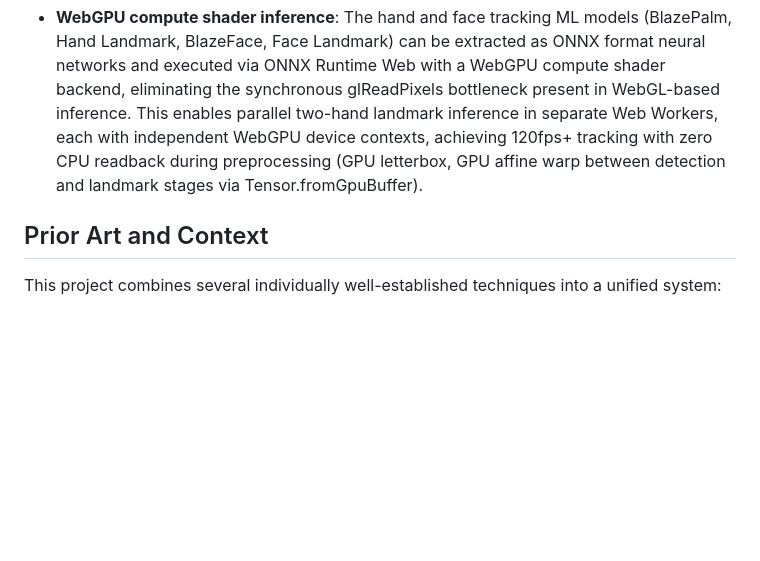
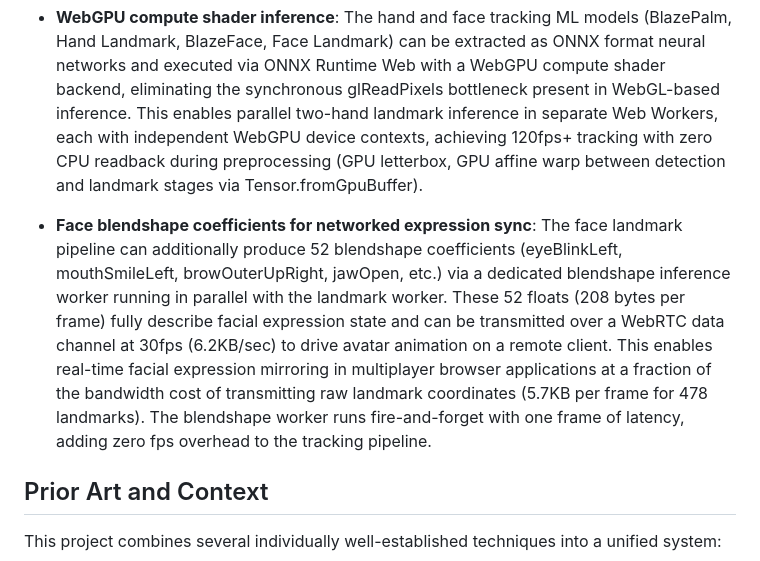
Before and after one commit to Sonified/3d-parallax-head-hand-tracking-demo, a Markdown page: README.md, the part around the change. Rendered like a GitHub page; blank space fills up the shorter version.

Commit message:
Document face blendshape expression sync: 52 coefficients, 208 bytes/frame

```diff
--- a/README.md
+++ b/README.md
@@ -85,6 +85,8 @@ The system architecture described above extends to several additional techniques
 
 - **WebGPU compute shader inference**: The hand and face tracking ML models (BlazePalm, Hand Landmark, BlazeFace, Face Landmark) can be extracted as ONNX format neural networks and executed via ONNX Runtime Web with a WebGPU compute shader backend, eliminating the synchronous glReadPixels bottleneck present in WebGL-based inference. This enables parallel two-hand landmark inference in separate Web Workers, each with independent WebGPU device contexts, achieving 120fps+ tracking with zero CPU readback during preprocessing (GPU letterbox, GPU affine warp between detection and landmark stages via Tensor.fromGpuBuffer).
 
+- **Face blendshape coefficients for networked expression sync**: The face landmark pipeline can additionally produce 52 blendshape coefficients (eyeBlinkLeft, mouthSmileLeft, browOuterUpRight, jawOpen, etc.) via a dedicated blendshape inference worker running in parallel with the landmark worker. These 52 floats (208 bytes per frame) fully describe facial expression state and can be transmitted over a WebRTC data channel at 30fps (6.2KB/sec) to drive avatar animation on a remote client. This enables real-time facial expression mirroring in multiplayer browser applications at a fraction of the bandwidth cost of transmitting raw landmark coordinates (5.7KB per frame for 478 landmarks). The blendshape worker runs fire-and-forget with one frame of latency, adding zero fps overhead to the tracking pipeline.
+
 ## Prior Art and Context
 
 This project combines several individually well-established techniques into a unified system:
```
